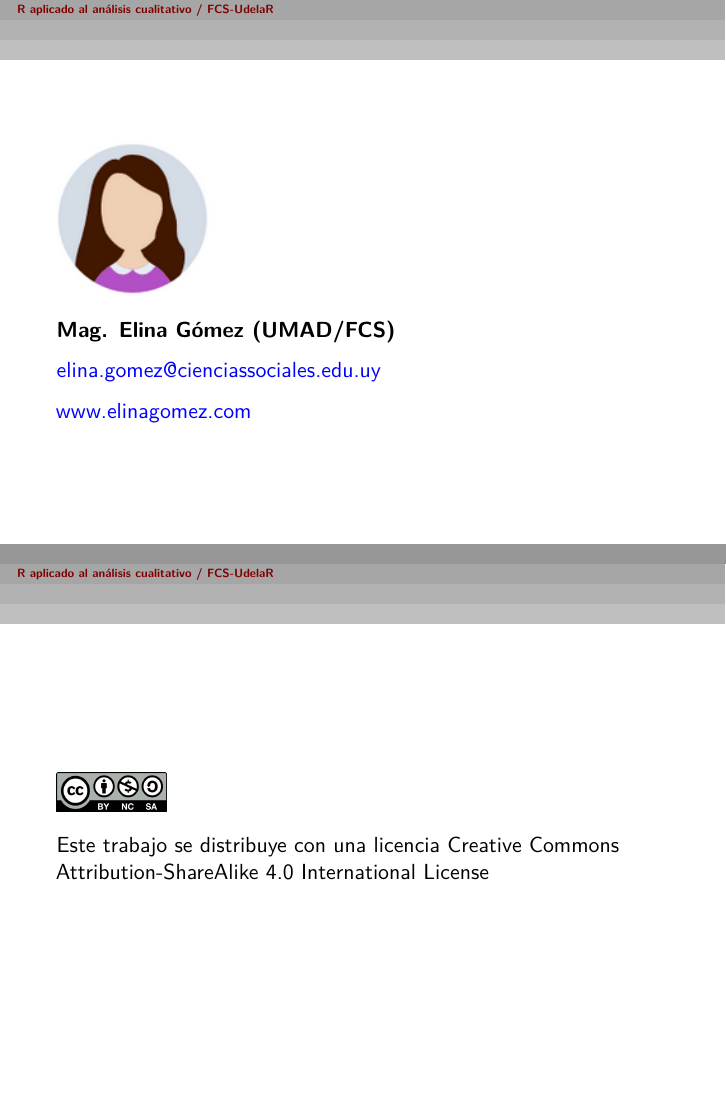
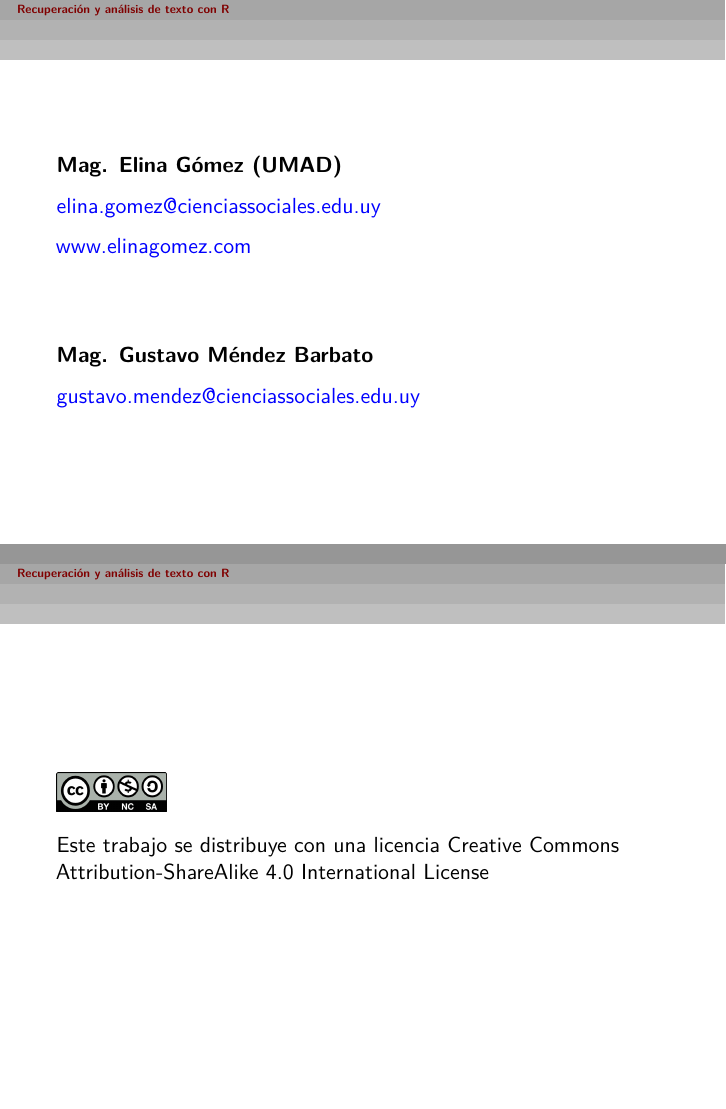
Before and after one commit to elinagomez/analisistextoEPUdelar2023, an R Markdown document (Clase5/clase5.Rmd): pages 2 and 3 of 21, joined at a grey line. Rendered offline with R 4.5, knitr and Pandoc, then LaTeX, with nearby package versions; some code elsewhere in the file could not run offline.

Commit message:
actualiza_quanteda

```diff
--- a/Clase5/clase5.Rmd
+++ b/Clase5/clase5.Rmd
@@ -28,21 +28,30 @@ knitr::opts_chunk$set(mysize = TRUE, size = "\\tiny")
 
 <center>
 
-![](imagenes/eg.png){ width=25% }
+<!-- ![](imagenes/eg.png){ width=25% }  -->
 </center>
 
 
-**Mag. Elina Gómez (UMAD/FCS)**
+**Mag. Elina Gómez (UMAD)**
 
 [elina.gomez@cienciassociales.edu.uy](elina.gomez@cienciassociales.edu.uy)
 
 [www.elinagomez.com](www.elinagomez.com)
 
 
+\
+
+**Mag. Gustavo Méndez Barbato**
+
+[gustavo.mendez@cienciassociales.edu.uy](gustavo.mendez@cienciassociales.edu.uy)
+
+
+
 #
 
 
 ![](imagenes/by-nc-sa.png){ width=18% }
+
 
 Este trabajo se distribuye con una licencia Creative Commons Attribution-ShareAlike 4.0 International License
 
```
Also changed, not shown: Clase5/clase5.pdf, Clase5/clase5.Rmd (2 more changed lines).
